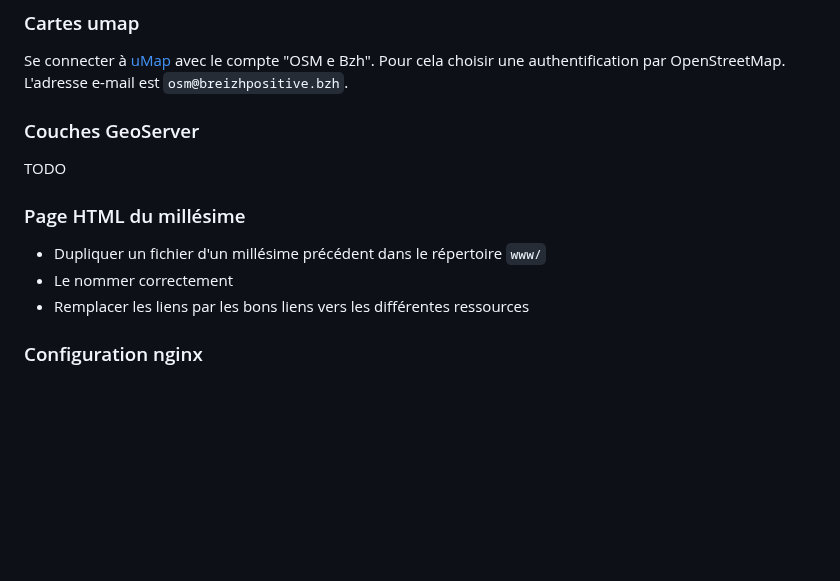
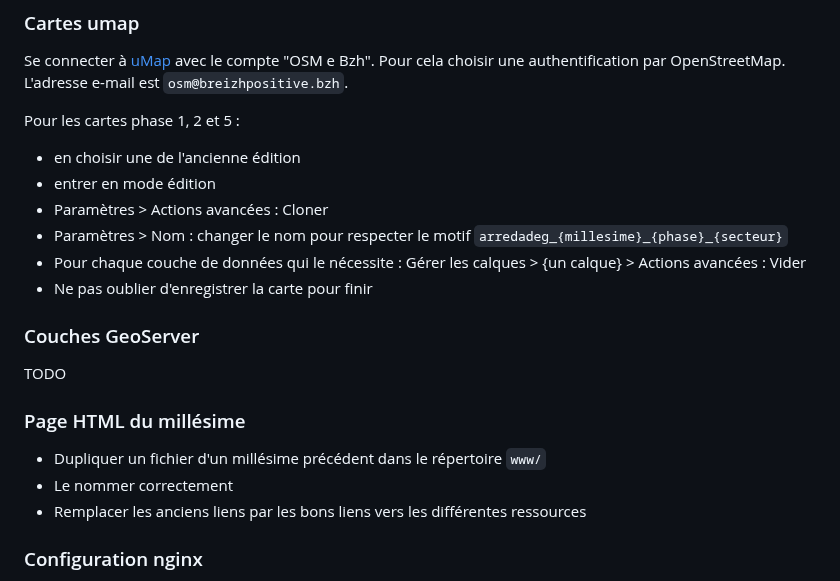
Before and after one commit to osm-bzh/ar_redadeg, a Markdown page: README.md, the part around the change. Drawn GitHub-style; blank space fills up the shorter version.

Commit message:
Update README.md
cartes umap

```diff
--- a/README.md
+++ b/README.md
@@ -161,6 +161,14 @@ Ce script va récupérer une couche des communes de France (source OpenStreetMap
 
 Se connecter à [uMap](http://umap.openstreetmap.fr/fr/user/osm-bzh/) avec le compte "OSM e Bzh". Pour cela choisir une authentification par OpenStreetMap. L'adresse e-mail est `osm@breizhpositive.bzh`.
 
+Pour les cartes phase 1, 2 et 5 :
+
+* en choisir une de l'ancienne édition
+* entrer en mode édition
+* Paramètres > Actions avancées : Cloner
+* Paramètres > Nom : changer le nom pour respecter le motif `arredadeg_{millesime}_{phase}_{secteur}`
+* Pour chaque couche de données qui le nécessite : Gérer les calques > {un calque} > Actions avancées : Vider
+* Ne pas oublier d'enregistrer la carte pour finir
 
 
 ### Couches GeoServer
@@ -172,7 +180,7 @@ TODO
 
 * Dupliquer un fichier d'un millésime précédent dans le répertoire `www/`
 * Le nommer correctement
-* Remplacer les liens par les bons liens vers les différentes ressources
+* Remplacer les anciens liens par les bons liens vers les différentes ressources
 
 
 ### Configuration nginx
```
